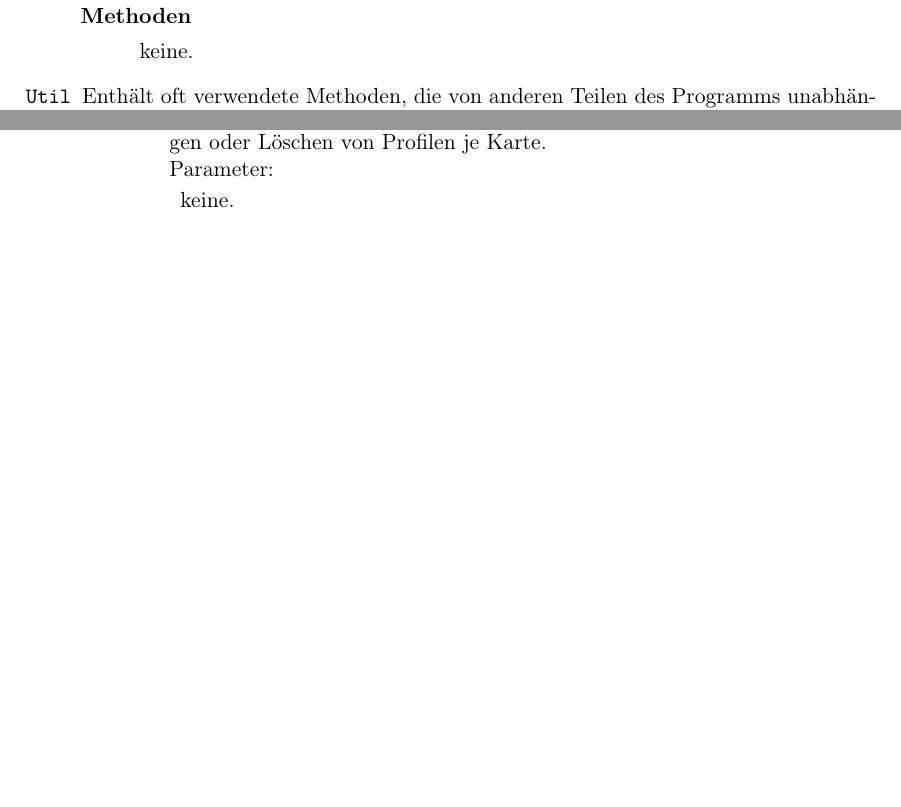
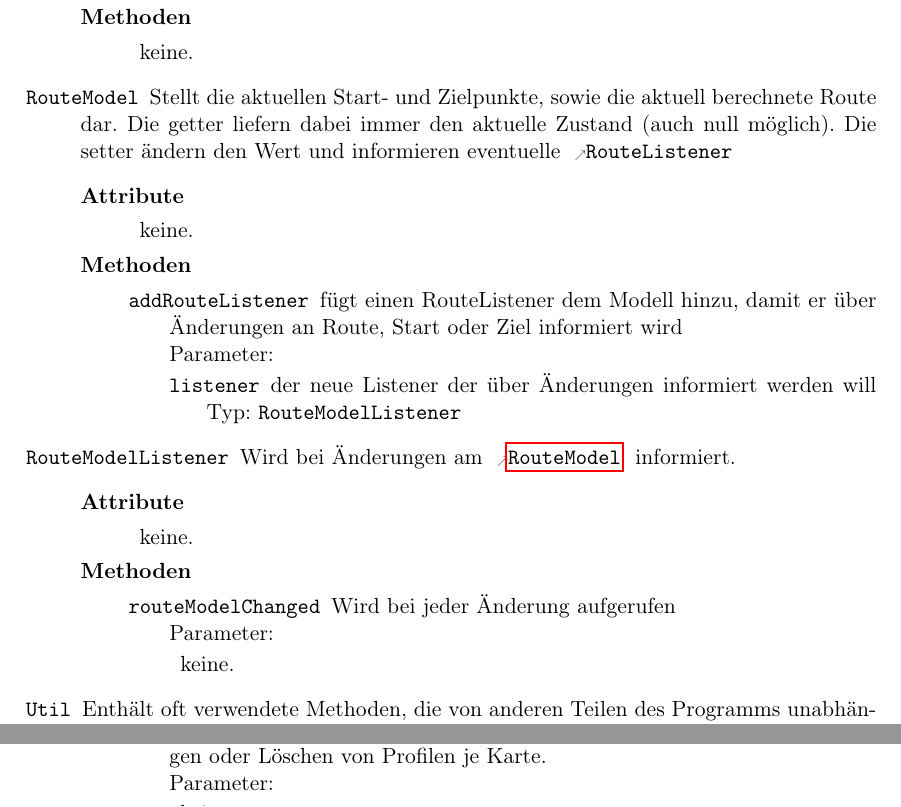
Before and after one commit to routeKIT/routeKIT, a LaTeX document (entwurf/entwurf.tex): two parts of pages 7 and 20 of 21, joined at a grey line, cut so that both start at the same text, the shorter picture padded with empty space. Compiled offline with pdfLaTeX.

Commit message:
Entwurf: RouteModel + Listener

```diff
--- a/entwurf/entwurf.tex
+++ b/entwurf/entwurf.tex
@@ -458,6 +458,24 @@ Um die Routenberechnung zu beschleunigen, wird pro \gls{profil} und \gls{karte}
           \attr{map}{\refclass{StreetMap}}{Die Karte.}
         }
         {\keine}
+  \class{RouteModel}
+        {Stellt die aktuellen Start- und Zielpunkte, sowie die aktuell berechnete Route dar. Die getter liefern dabei immer den aktuelle Zustand (auch null möglich). Die setter ändern den Wert und informieren eventuelle \refclass{RouteListener}}
+        {\keine}
+        {
+          \method{addRouteListener}
+                 {
+                   \param{listener}{RouteModelListener}{der neue Listener der über Änderungen informiert werden will}
+                 }
+                 {fügt einen RouteListener dem Modell hinzu, damit er über Änderungen an Route, Start oder Ziel informiert wird}
+        }
+  \class{RouteModelListener}
+        {Wird bei Änderungen am \refclass{RouteModel} informiert.}
+        {\keine}
+        {
+          \method{routeModelChanged}
+                 {\keine}
+                 {Wird bei jeder Änderung aufgerufen}
+        }
 
    \class{Util}
         {Enthält oft verwendete Methoden, die von anderen Teilen des Programms unabhängig sind.}
```
Also changed, not shown: 1 other file.
